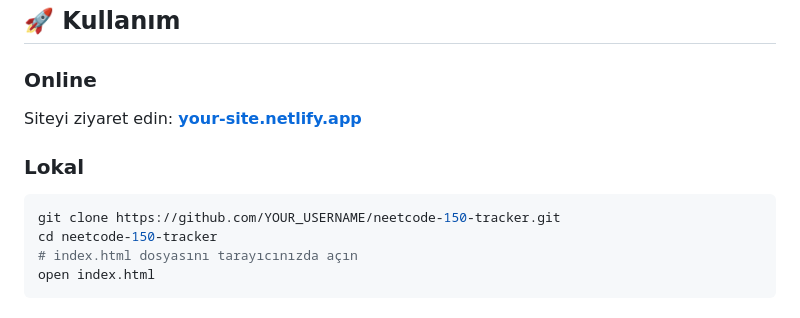
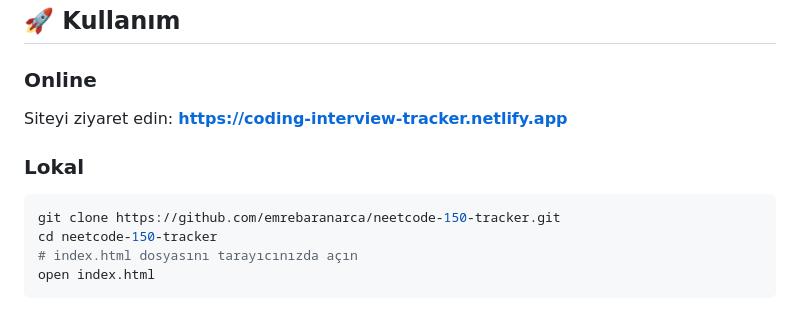
Before and after one commit to emrebaranarca/neetcode-150-tracker, a Markdown page: README.md, the part around the change. GitHub-like rendering.

Commit message:
Update README with new site link and repository URL

````diff
--- a/README.md
+++ b/README.md
@@ -33,11 +33,11 @@ LeetCode mülakatlarına hazırlanmak için en etkili 150 soruyu takip edebilece
 ## 🚀 Kullanım
 
 ### Online
-Siteyi ziyaret edin: **[your-site.netlify.app]()**
+Siteyi ziyaret edin: **[https://coding-interview-tracker.netlify.app]()**
 
 ### Lokal
 ```bash
-git clone https://github.com/YOUR_USERNAME/neetcode-150-tracker.git
+git clone https://github.com/emrebaranarca/neetcode-150-tracker.git
 cd neetcode-150-tracker
 # index.html dosyasını tarayıcınızda açın
 open index.html
````
